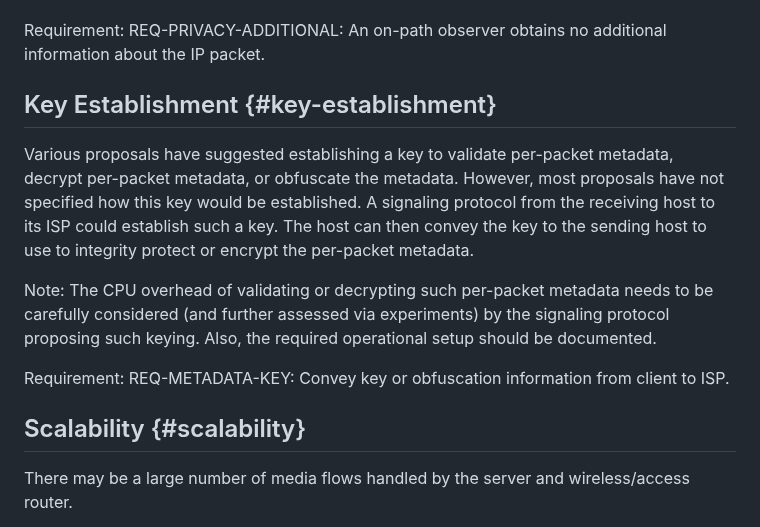
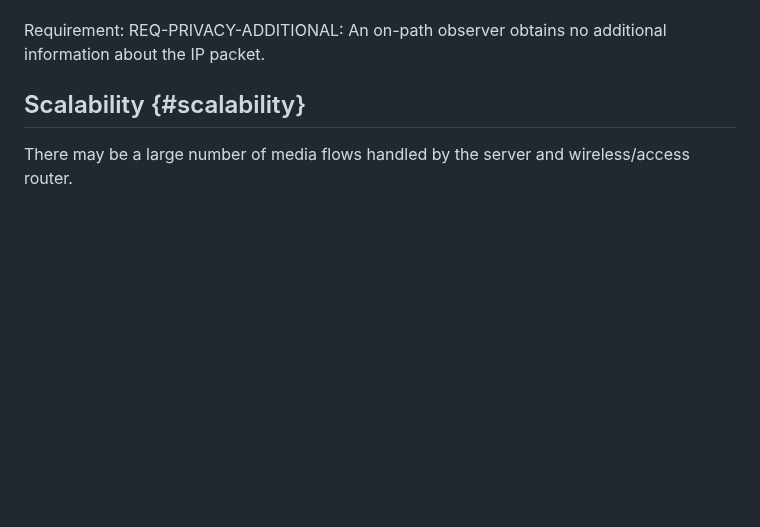
Before and after one commit to SpencerDawkins/net-collab-rqmts, a Markdown page: draft-kwbdgrr-tsvwg-net-collab-rqmts.md, the part around the change. GitHub-like rendering; blank space fills up the shorter version.

Commit message:
remove key establishment

```diff
--- a/draft-kwbdgrr-tsvwg-net-collab-rqmts.md
+++ b/draft-kwbdgrr-tsvwg-net-collab-rqmts.md
@@ -303,18 +303,6 @@ entities to infer sensitive information about the data being transmitted.
 
 Requirement: REQ-PRIVACY-ADDITIONAL: An on-path observer obtains no additional information about the IP packet.
 
-
-## Key Establishment {#key-establishment}
-
-Various proposals have suggested establishing a key to validate per-packet metadata, decrypt per-packet metadata, or obfuscate the metadata.  However, most proposals have not specified how this key would be established.
-A signaling protocol from the receiving host to its ISP could establish such a key.
-The host can then convey the key to the sending host to use to integrity protect or encrypt the per-packet metadata.
-
-Note: The CPU overhead of validating or decrypting such per-packet metadata needs to be carefully considered (and further assessed via experiments) by the signaling protocol proposing such keying.
-Also, the required operational setup should be documented.
-
-Requirement: REQ-METADATA-KEY: Convey key or obfuscation information from client to ISP.
-
 ## Scalability {#scalability}
 
 There may be a large number of media flows handled by the server and wireless/access router.
```
